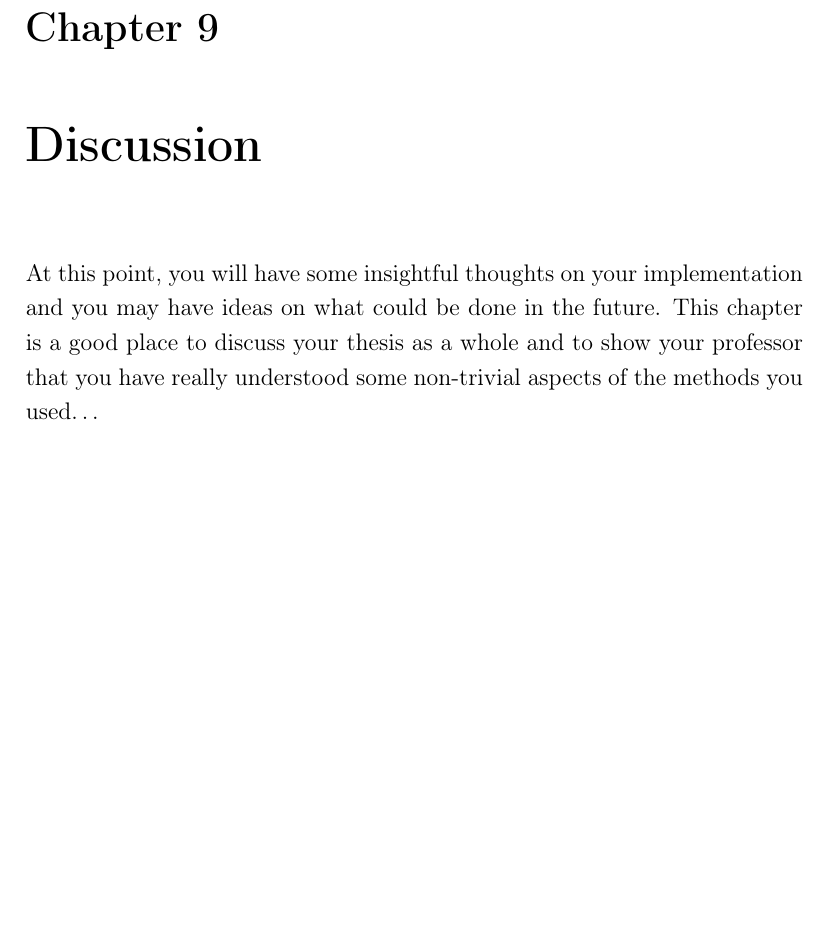
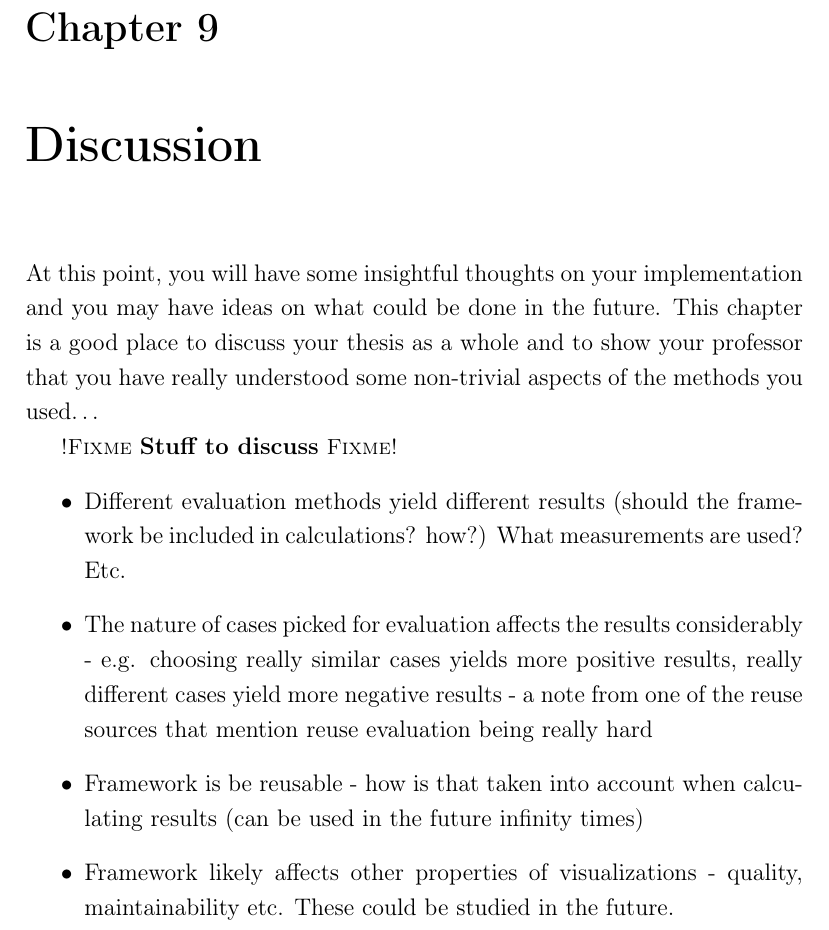
Before and after one commit to pyryk/thesis, a LaTeX thesis (thesis.tex, which reads 7discussion.tex): part of page 52 of 64 before the commit and part of page 53 of 65 after it, cut so that both start at the same text, the shorter picture padded with empty space. Compiled offline with pdfLaTeX.

Commit message:
added some evaluation and bullets to discussion

```diff
--- a/7discussion.tex
+++ b/7discussion.tex
@@ -8,3 +8,11 @@ and you may have ideas on what could be done in the future.
 This chapter is a good place to discuss your thesis as a whole and to show your
 professor that you have really understood some non-trivial aspects of the
 methods you used\ldots
+
+\fixme{Stuff to discuss}
+\begin{itemize}
+	\item Different evaluation methods yield different results (should the framework be included in calculations? how?) What measurements are used? Etc.
+	\item The nature of cases picked for evaluation affects the results considerably - e.g. choosing really similar cases yields more positive results, really different cases yield more negative results - a note from one of the reuse sources that mention reuse evaluation being really hard
+	\item Framework is be reusable - how is that taken into account when calculating results (can be used in the future infinity times)
+	\item Framework likely affects other properties of visualizations - quality, maintainability etc. These could be studied in the future.
+\end{itemize}
```
Also changed, not shown: 6evaluation.tex (+18 -1 lines), thesis.pdf.
